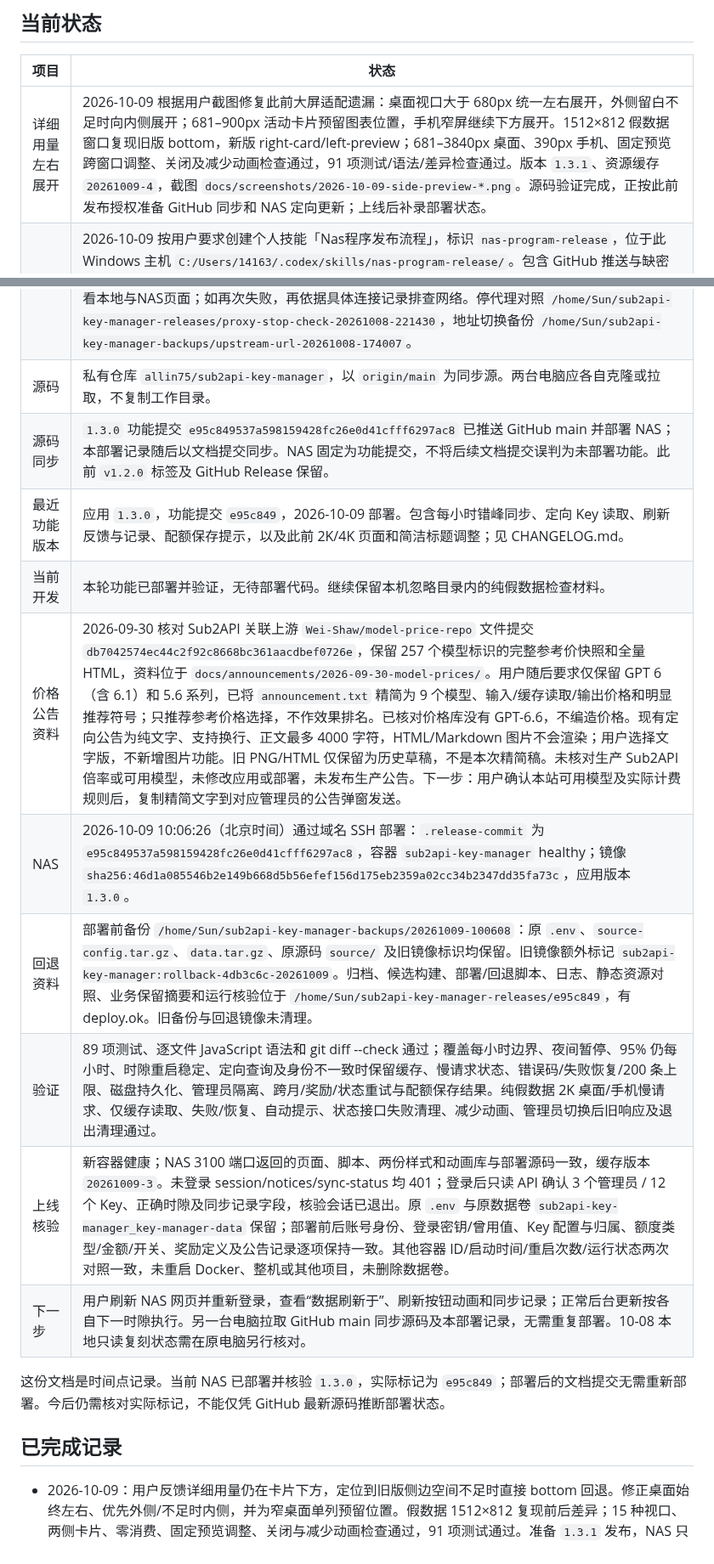
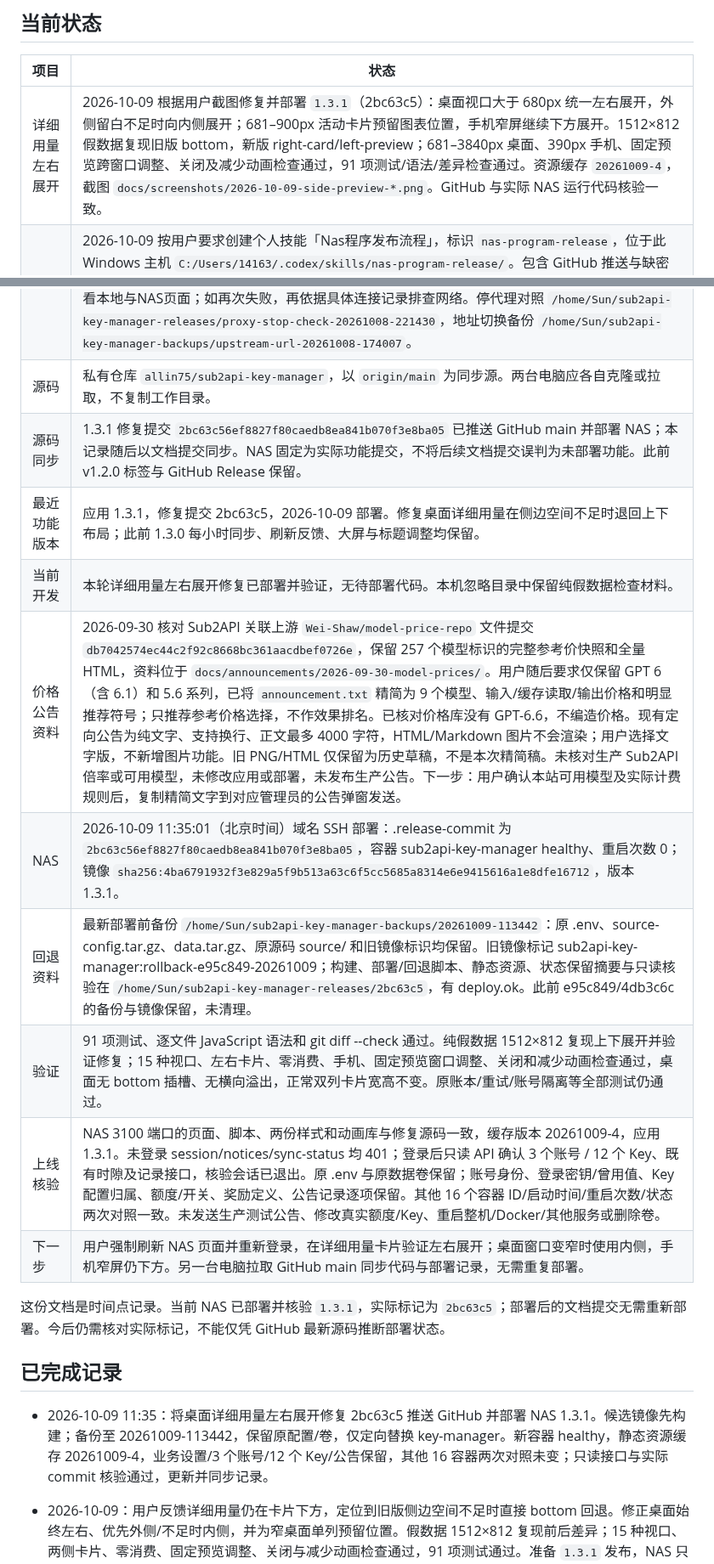
Before and after one commit to allin75/sub2api-key-manager, a Markdown page: docs/PROJECT_HANDOFF.md, 2 parts joined by grey strips. Shown at 85% size. Drawn GitHub-style.

Commit message:
docs: record horizontal preview NAS fix

```diff
--- a/docs/PROJECT_HANDOFF.md
+++ b/docs/PROJECT_HANDOFF.md
@@ -6,7 +6,7 @@
 
 | 项目 | 状态 |
 | --- | --- |
-| 详细用量左右展开 | 2026-10-09 根据用户截图修复此前大屏适配遗漏：桌面视口大于 680px 统一左右展开，外侧留白不足时向内侧展开；681–900px 活动卡片预留图表位置，手机窄屏继续下方展开。1512×812 假数据窗口复现旧版 bottom，新版 right-card/left-preview；681–3840px 桌面、390px 手机、固定预览跨窗口调整、关闭及减少动画检查通过，91 项测试/语法/差异检查通过。版本 `1.3.1`、资源缓存 `20261009-4`，截图 `docs/screenshots/2026-10-09-side-preview-*.png`。源码验证完成，正按此前发布授权准备 GitHub 同步和 NAS 定向更新；上线后补录部署状态。 |
+| 详细用量左右展开 | 2026-10-09 根据用户截图修复并部署 `1.3.1`（2bc63c5）：桌面视口大于 680px 统一左右展开，外侧留白不足时向内侧展开；681–900px 活动卡片预留图表位置，手机窄屏继续下方展开。1512×812 假数据复现旧版 bottom，新版 right-card/left-preview；681–3840px 桌面、390px 手机、固定预览跨窗口调整、关闭及减少动画检查通过，91 项测试/语法/差异检查通过。资源缓存 `20261009-4`，截图 `docs/screenshots/2026-10-09-side-preview-*.png`。GitHub 与实际 NAS 运行代码核验一致。 |
 | NAS 发布技能 | 2026-10-09 按用户要求创建个人技能「Nas程序发布流程」，标识 `nas-program-release`，位于此 Windows 主机 `C:/Users/14163/.codex/skills/nas-program-release/`。包含 GitHub 推送与缺密钥处理、局域网优先/域名回退、CHANGELOG.md 版本更新内容、备份/定向部署/验证/回退及部署后记录同步；结构验证和独立无副作用场景推演通过。NAS 原 SSH 密钥和 GitHub HTTPS 认证可用，另外补建本机专用 GitHub SSH 密钥；公钥为 `C:/Users/14163/.ssh/id_ed25519_github.pub`，尚未注册到 GitHub（当前 CLI 缺公钥管理权限），不影响现有 HTTPS 推送。技能和密钥属于本机个人配置，不在本仓库中；未因创建技能重新部署应用。本轮只读确认 NAS 仍为 e95c849、healthy，局域网连接关闭时域名可用。 |
 | 每小时同步 | 2026-10-09 按用户批准方案完成并部署 `1.3.0`，功能提交 `e95c849`：管理员固定时隙 :00/:10/:20，每小时正常查询各自 Key，保留夜间暂停；保存上游 ID 后定向读取。页面有真实刷新状态、按钮横向动画、“数据刷新于”、下一次刷新及可展开失败/恢复记录，按管理员隔离保留最近 200 条。配额保存与后续刷新结果已分别提示。静态资源 `20261009-3`，包含此前大屏适配及简洁标题。89 项测试及本地假数据桌面/手机检查通过；截图 `docs/screenshots/2026-10-09-hourly-sync-*.png`。GitHub 源码已同步，NAS 实际部署和验证见下方。用户说明连接故障与 TUN 有关，本轮 SSH 连接已恢复。 |
 | 大屏适配 | 2026-10-09 用户确认保留 API Key 双列、加宽并同步放大方案。已完成流式内容区及阅读尺寸：2560×1440 对应 1560px 内容区 / 20px 根字号，3840×2160 对应 2200px / 24px；登录、公告、设置及七天预览一同适配，静态资源版本为 `20261009-2`。81 项测试、语法及差异检查通过；本地纯假数据浏览器检查 1080p、2K、4K、手机与 125% / 150% / 200% 缩放等效视口，无横向溢出、金额截断或脚本错误。1080p 与手机关键区域几何尺寸逐项与修改前一致；固定预览跨分辨率调整、公告收缩及减少动画模式通过。截图 `docs/screenshots/2026-10-09-large-screen-*.png`，方案和计划在 `docs/superpowers/`。本次代码及交接记录同步 GitHub main，已随 1.3.0 部署 NAS。 |
@@ -15,19 +15,21 @@
 | 额度保存排查 | 2026-10-09 用户确认在 NAS 正式页面把目标 MISE Key 从 50 调为 50.01，点击保存没有错误提示但看不到变化。09:27 只读上游核验真实额度已是 50.01，NAS 缓存仍是 50；另一个 Key 的上游额度/状态也与旧缓存不一致。MISE 09:19:20 成功、09:23:39 再次同步失败；三个账号均无 budget.blocked 或 paused，不能归因本地副本写保护、额度用尽或恢复规则。09:25 三轮 MISE 读取全部 200；09:26–09:27 用内存副本完整重放三个账号同步，包括体验账号分页明细，全部成功，全程阻止上游写入。纯假数据复现 `quota()` 写入成功后 `sync()` 失败仍正常返回旧缓存，解释保存生效但页面旧值；当次底层网络原因未被生产日志保存。09:30:07 NAS 自动同步成功、error=null，目标缓存已更新为 50.01；体验账号 09:30:05 同步成功，另一处额度/状态差异也消除。未重启、部署或再次修改真实额度；下一步用户刷新正式网页核验，后续代码修复应区分保存结果与刷新结果，并补充等待及底层错误记录。 |
 | 用量同步排查 | 2026-10-08 22:29 MISE 正式缓存已恢复成功同步，`lastSuccessAt=2026-10-08T14:29:47.132Z`、error=null，账号/Key/额度/公告设置核验保留。按用户要求从运行中 NAS 容器拉取 `/app` 和独立业务快照，在本地建立只读复刻；15 个源码/静态文件与 `4db3c6c` 全部一致，运行时同为 Node.js 24.19.0。原生请求版 `http://127.0.0.1:3111/` 与 curl 传输对照版 `http://127.0.0.1:3112/` 均成功同步 MISE 3 个 Key：登录、列表、每日用量接口均200，桌面/手机页面检查无脚本错误。本次未发现程序更新或接口不兼容；NAS 同时段只读接口亦成功，正常刷新随后恢复，但此前间歇失败根因仍未确证，不能直接归功停代理。两个代理 `qwrt`/`mihomo-lan-proxy` 继续按用户要求停用；生产代码/上游地址未改。临时副本 `/Users/sun/Documents/ChatGPT/FNNas/work/key-manager-local-replica-20261008` 继续运行，仅监听本机，禁用自动调度并阻止上游写入；源码、凭据、业务快照、截图仅在私有本地目录，不提交Git。恢复复核：管理器自17:40未再重启；两代理22:14停后仍失败过，22:26左右读取恢复，22:29是正常手动刷新成功。随后NAS主页3次200、重新登录/列表成功；能确定连接恢复，不能唯一归因停代理。其他两个账号仍旧缓存，本轮未刷新。下一步：用户查看本地与NAS页面；如再次失败，再依据具体连接记录排查网络。停代理对照 `/home/Sun/sub2api-key-manager-releases/proxy-stop-check-20261008-221430`，地址切换备份 `/home/Sun/sub2api-key-manager-backups/upstream-url-20261008-174007`。 |
 | 源码 | 私有仓库 `allin75/sub2api-key-manager`，以 `origin/main` 为同步源。两台电脑应各自克隆或拉取，不复制工作目录。 |
-| 源码同步 | `1.3.0` 功能提交 `e95c849537a598159428fc26e0d41cfff6297ac8` 已推送 GitHub main 并部署 NAS；本部署记录随后以文档提交同步。NAS 固定为功能提交，不将后续文档提交误判为未部署功能。此前 `v1.2.0` 标签及 GitHub Release 保留。 |
-| 最近功能版本 | 应用 `1.3.0`，功能提交 `e95c849`，2026-10-09 部署。包含每小时错峰同步、定向 Key 读取、刷新反馈与记录、配额保存提示，以及此前 2K/4K 页面和简洁标题调整；见 CHANGELOG.md。 |
-| 当前开发 | 本轮功能已部署并验证，无待部署代码。继续保留本机忽略目录内的纯假数据检查材料。 |
+| 源码同步 | 1.3.1 修复提交 `2bc63c56ef8827f80caedb8ea841b070f3e8ba05` 已推送 GitHub main 并部署 NAS；本记录随后以文档提交同步。NAS 固定为实际功能提交，不将后续文档提交误判为未部署功能。此前 v1.2.0 标签与 GitHub Release 保留。 |
+| 最近功能版本 | 应用 1.3.1，修复提交 2bc63c5，2026-10-09 部署。修复桌面详细用量在侧边空间不足时退回上下布局；此前 1.3.0 每小时同步、刷新反馈、大屏与标题调整均保留。 |
+| 当前开发 | 本轮详细用量左右展开修复已部署并验证，无待部署代码。本机忽略目录中保留纯假数据检查材料。 |
 | 价格公告资料 | 2026-09-30 核对 Sub2API 关联上游 `Wei-Shaw/model-price-repo` 文件提交 `db7042574ec44c2f92c8668bc361aacdbef0726e`，保留 257 个模型标识的完整参考价快照和全量 HTML，资料位于 `docs/announcements/2026-09-30-model-prices/`。用户随后要求仅保留 GPT 6（含 6.1）和 5.6 系列，已将 `announcement.txt` 精简为 9 个模型、输入/缓存读取/输出价格和明显推荐符号；只推荐参考价格选择，不作效果排名。已核对价格库没有 GPT-6.6，不编造价格。现有定向公告为纯文字、支持换行、正文最多 4000 字符，HTML/Markdown 图片不会渲染；用户选择文字版，不新增图片功能。旧 PNG/HTML 仅保留为历史草稿，不是本次精简稿。未核对生产 Sub2API 倍率或可用模型，未修改应用或部署，未发布生产公告。下一步：用户确认本站可用模型及实际计费规则后，复制精简文字到对应管理员的公告弹窗发送。 |
-| NAS | 2026-10-09 10:06:26（北京时间）通过域名 SSH 部署：`.release-commit` 为 `e95c849537a598159428fc26e0d41cfff6297ac8`，容器 `sub2api-key-manager` healthy；镜像 `sha256:46d1a085546b2e149b668d5b56efef156d175eb2359a02cc34b2347dd35fa73c`，应用版本 `1.3.0`。 |
-| 回退资料 | 部署前备份 `/home/Sun/sub2api-key-manager-backups/20261009-100608`：原 `.env`、`source-config.tar.gz`、`data.tar.gz`、原源码 `source/` 及旧镜像标识均保留。旧镜像额外标记 `sub2api-key-manager:rollback-4db3c6c-20261009`。归档、候选构建、部署/回退脚本、日志、静态资源对照、业务保留摘要和运行核验位于 `/home/Sun/sub2api-key-manager-releases/e95c849`，有 deploy.ok。旧备份与回退镜像未清理。 |
-| 验证 | 89 项测试、逐文件 JavaScript 语法和 git diff --check 通过；覆盖每小时边界、夜间暂停、95% 仍每小时、时隙重启稳定、定向查询及身份不一致时保留缓存、慢请求状态、错误码/失败恢复/200 条上限、磁盘持久化、管理员隔离、跨月/奖励/状态重试与配额保存结果。纯假数据 2K 桌面/手机慢请求、仅缓存读取、失败/恢复、自动提示、状态接口失败清理、减少动画、管理员切换后旧响应及退出清理通过。 |
-| 上线核验 | 新容器健康；NAS 3100 端口返回的页面、脚本、两份样式和动画库与部署源码一致，缓存版本 `20261009-3`。未登录 session/notices/sync-status 均 401；登录后只读 API 确认 3 个管理员 / 12 个 Key、正确时隙及同步记录字段，核验会话已退出。原 `.env` 与原数据卷 `sub2api-key-manager_key-manager-data` 保留；部署前后账号身份、登录密钥/曾用值、Key 配置与归属、额度类型/金额/开关、奖励定义及公告记录逐项保持一致。其他容器 ID/启动时间/重启次数/运行状态两次对照一致，未重启 Docker、整机或其他项目，未删除数据卷。 |
-| 下一步 | 用户刷新 NAS 网页并重新登录，查看“数据刷新于”、刷新按钮动画和同步记录；正常后台更新按各自下一时隙执行。另一台电脑拉取 GitHub main 同步源码及本部署记录，无需重复部署。10-08 本地只读复刻状态需在原电脑另行核对。 |
+| NAS | 2026-10-09 11:35:01（北京时间）域名 SSH 部署：.release-commit 为 `2bc63c56ef8827f80caedb8ea841b070f3e8ba05`，容器 sub2api-key-manager healthy、重启次数 0；镜像 `sha256:4ba6791932f3e829a5f9b513a63c6f5cc5685a8314e6e9415616a1e8dfe16712`，版本 1.3.1。 |
+| 回退资料 | 最新部署前备份 `/home/Sun/sub2api-key-manager-backups/20261009-113442`：原 .env、source-config.tar.gz、data.tar.gz、原源码 source/ 和旧镜像标识均保留。旧镜像标记 sub2api-key-manager:rollback-e95c849-20261009；构建、部署/回退脚本、静态资源、状态保留摘要与只读核验在 `/home/Sun/sub2api-key-manager-releases/2bc63c5`，有 deploy.ok。此前 e95c849/4db3c6c 的备份与镜像保留，未清理。 |
+| 验证 | 91 项测试、逐文件 JavaScript 语法和 git diff --check 通过。纯假数据 1512×812 复现上下展开并验证修复；15 种视口、左右卡片、零消费、手机、固定预览窗口调整、关闭和减少动画检查通过，桌面无 bottom 插槽、无横向溢出，正常双列卡片宽高不变。原账本/重试/账号隔离等全部测试仍通过。 |
+| 上线核验 | NAS 3100 端口的页面、脚本、两份样式和动画库与修复源码一致，缓存版本 20261009-4，应用 1.3.1。未登录 session/notices/sync-status 均 401；登录后只读 API 确认 3 个账号 / 12 个 Key、既有时隙及记录接口，核验会话已退出。原 .env 与原数据卷保留；账号身份、登录密钥/曾用值、Key 配置归属、额度/开关、奖励定义、公告记录逐项保留。其他 16 个容器 ID/启动时间/重启次数/状态两次对照一致。未发送生产测试公告、修改真实额度/Key、重启整机/Docker/其他服务或删除卷。 |
+| 下一步 | 用户强制刷新 NAS 页面并重新登录，在详细用量卡片验证左右展开；桌面窗口变窄时使用内侧，手机窄屏仍下方。另一台电脑拉取 GitHub main 同步代码与部署记录，无需重复部署。 |
 
-这份文档是时间点记录。当前 NAS 已部署并核验 `1.3.0`，实际标记为 `e95c849`；部署后的文档提交无需重新部署。今后仍需核对实际标记，不能仅凭 GitHub 最新源码推断部署状态。
+这份文档是时间点记录。当前 NAS 已部署并核验 `1.3.1`，实际标记为 `2bc63c5`；部署后的文档提交无需重新部署。今后仍需核对实际标记，不能仅凭 GitHub 最新源码推断部署状态。
 
 ## 已完成记录
+
+- 2026-10-09 11:35：将桌面详细用量左右展开修复 2bc63c5 推送 GitHub 并部署 NAS 1.3.1。候选镜像先构建；备份至 20261009-113442，保留原配置/卷，仅定向替换 key-manager。新容器 healthy，静态资源缓存 20261009-4，业务设置/3 个账号/12 个 Key/公告保留，其他 16 容器两次对照未变；只读接口与实际 commit 核验通过，更新并同步记录。
 
 - 2026-10-09：用户反馈详细用量仍在卡片下方，定位到旧版侧边空间不足时直接 bottom 回退。修正桌面始终左右、优先外侧/不足时内侧，并为窄桌面单列预留位置。假数据 1512×812 复现前后差异；15 种视口、两侧卡片、零消费、固定预览调整、关闭与减少动画检查通过，91 项测试通过。准备 `1.3.1` 发布，NAS 只读核对仍为 e95c849、healthy。
 
```
Also changed, not shown: other parts of docs/PROJECT_HANDOFF.md (+1 -1 lines).
